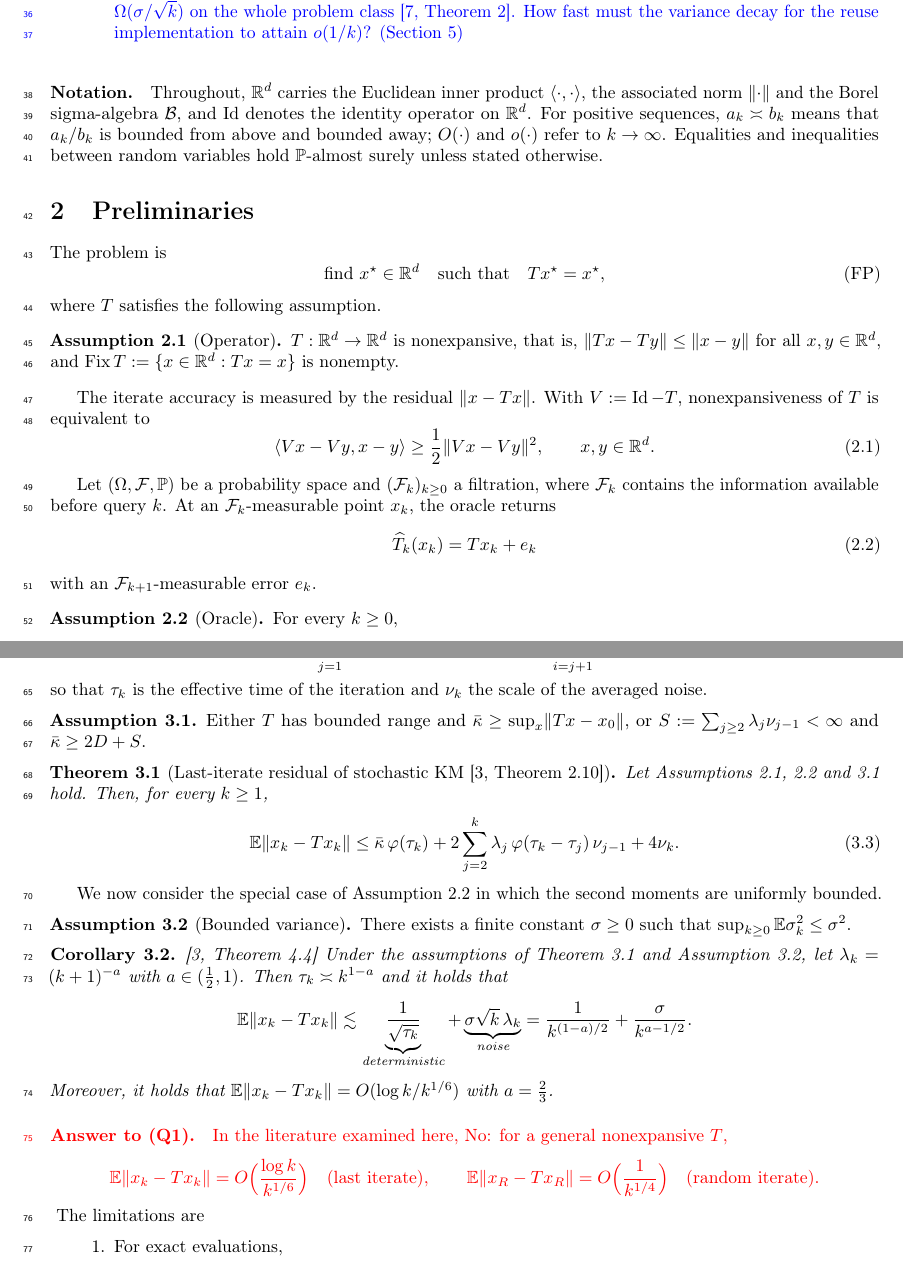
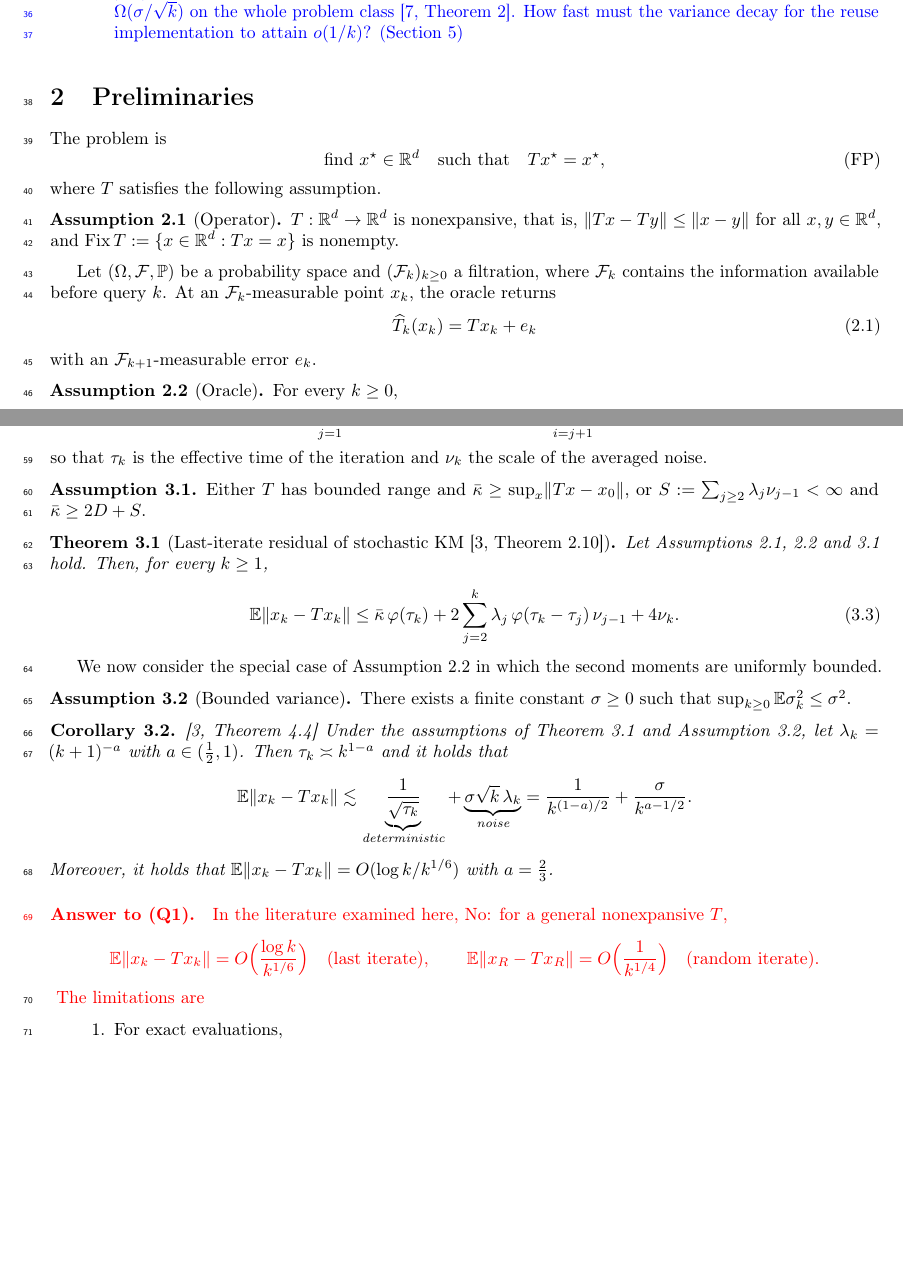
Before and after one commit to luxuan846-oss/stochastic-nesterov, a LaTeX paper (paper/main.tex): two parts of pages 2 and 3 of 7, joined at a grey line, cut so that both start at the same text, the shorter picture padded with empty space. Compiled offline with pdfLaTeX.

Commit message:
docs: record October 22 progress and update current manuscript

```diff
--- a/paper/main.tex
+++ b/paper/main.tex
@@ -287,13 +287,13 @@ lower bound refers to $\Omega(\sigma/\sqrt{N})$ after $N$ samples
 % noise decay required for an almost-sure rate along one trajectory of a
 % fixed recursion, which is the question above.
 
-\paragraph{Notation.}
-Throughout, $\RR^d$ carries the Euclidean inner product $\ip{\cdot}{\cdot}$,
-the associated norm $\norm{\cdot}$ and the Borel sigma-algebra $\mathcal B$,
-and $\Id$ denotes the identity operator on $\RR^d$. For positive sequences,
-$a_k\asymp b_k$ means that $a_k/b_k$ is bounded from above and bounded away; $O(\cdot)$ and $o(\cdot)$
-refer to $k\to\infty$. Equalities and inequalities between random variables
-hold $\PP$-almost surely unless stated otherwise.
+% \paragraph{Notation.}
+% Throughout, $\RR^d$ carries the Euclidean inner product $\ip{\cdot}{\cdot}$,
+% the associated norm $\norm{\cdot}$ and the Borel sigma-algebra $\mathcal B$,
+% and $\Id$ denotes the identity operator on $\RR^d$. For positive sequences,
+% $a_k\asymp b_k$ means that $a_k/b_k$ is bounded from above and bounded away; $O(\cdot)$ and $o(\cdot)$
+% refer to $k\to\infty$. Equalities and inequalities between random variables
+% hold $\PP$-almost surely unless stated otherwise.
 
 \section{Preliminaries}\label{sec:problem}
 
@@ -307,10 +307,10 @@ where $T$ satisfies the following assumption.
 $T:\HH\to\HH$ is nonexpansive, that is, $\norm{Tx-Ty}\leq\norm{x-y}$ for
 all $x,y\in\HH$, and $\Fix T:=\{x\in\HH:Tx=x\}$ is nonempty.
 \end{assumption}
-The iterate accuracy is measured by the residual $\norm{x-Tx}$. With $V:=\Id-T$, nonexpansiveness of $T$ is equivalent to
-\begin{equation}\label{eq:cocoercivity}
- \ip{Vx-Vy}{x-y}\geq\frac12\norm{Vx-Vy}^{2},\qquad x,y\in\HH.
-\end{equation}
+% The iterate accuracy is measured by the residual $\norm{x-Tx}$. With $V:=\Id-T$, nonexpansiveness of $T$ is equivalent to
+% \begin{equation}\label{eq:cocoercivity}
+%  \ip{Vx-Vy}{x-y}\geq\frac12\norm{Vx-Vy}^{2},\qquad x,y\in\HH.
+% \end{equation}
 
 Let $(\Omega,\FF,\PP)$ be a probability space and $(\FF_k)_{k\geq0}$ a
 filtration, where $\FF_k$ contains the information available before query
@@ -412,7 +412,7 @@ $\EE\norm{x_k-Tx_k}=O(\log k/k^{1/6})$ with $a=\frac23$.
  \EE\norm{x_R-Tx_R}=O\Bigl(\frac{1}{k^{1/4}}\Bigr)
  \quad\text{(random iterate)}.
 \]}
-The limitations are
+\red{The limitations are }
 \begin{enumerate}
  \item  For exact evaluations,
  \[
```
Also changed, not shown: README.md, paper/README.md, paper/main.pdf.
